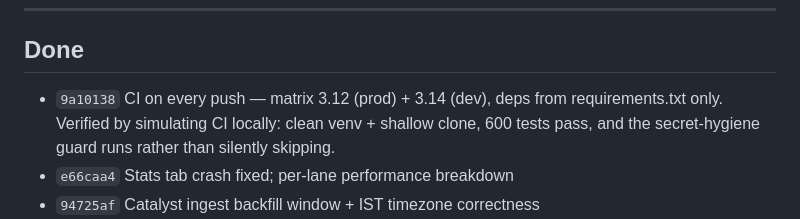
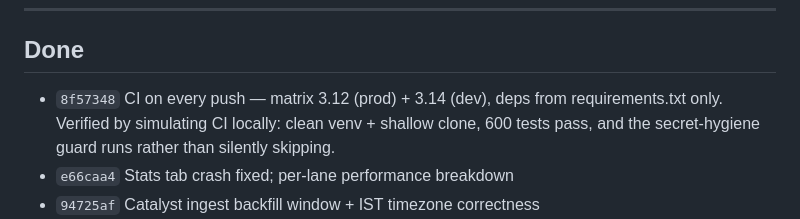
Before and after one commit to sudarshanbhat94/trading-agent, a Markdown page: BACKLOG.md, the part around the change. Rendered like a GitHub page.

Commit message:
Correct the CI commit hash in BACKLOG.md
A commit cannot contain its own hash; the amend that fixed the first
attempt changed it again. Recording the real one: 8f57348.

Co-Authored-By: Claude Opus 5 <noreply@anthropic.com>

```diff
--- a/BACKLOG.md
+++ b/BACKLOG.md
@@ -97,7 +97,7 @@ doing. It is not a promise that the brief converges.
 
 ## Done
 
-- `9a10138` CI on every push — matrix 3.12 (prod) + 3.14 (dev), deps from
+- `8f57348` CI on every push — matrix 3.12 (prod) + 3.14 (dev), deps from
   requirements.txt only. Verified by simulating CI locally: clean venv +
   shallow clone, 600 tests pass, and the secret-hygiene guard runs rather
   than silently skipping.
```
